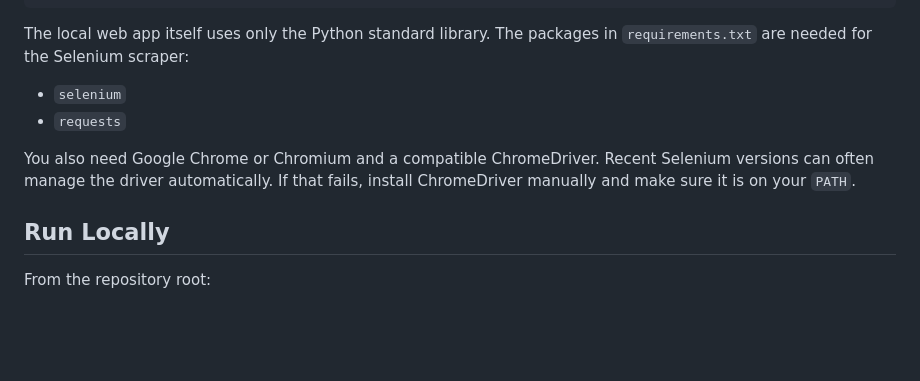
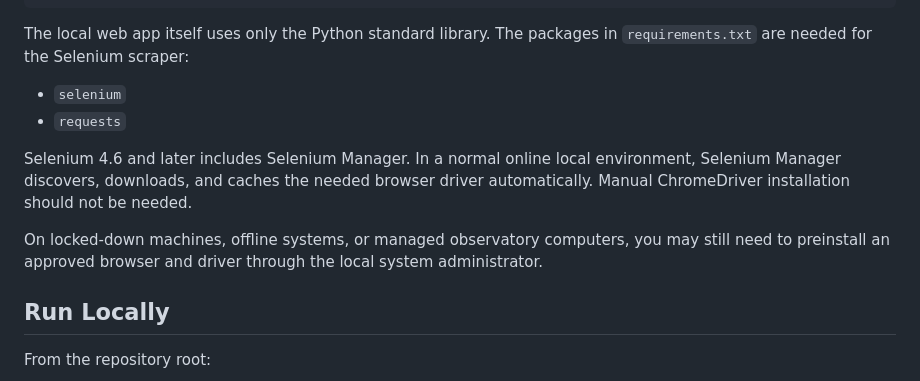
Before and after one commit to YifZhou/lbt-observing-planner, a Markdown page: README.md, the part around the change. GitHub-like rendering; blank space fills up the shorter version.

Commit message:
Clarify Selenium Manager setup

```diff
--- a/README.md
+++ b/README.md
@@ -57,7 +57,9 @@ The local web app itself uses only the Python standard library. The packages in
 - `selenium`
 - `requests`
 
-You also need Google Chrome or Chromium and a compatible ChromeDriver. Recent Selenium versions can often manage the driver automatically. If that fails, install ChromeDriver manually and make sure it is on your `PATH`.
+Selenium 4.6 and later includes Selenium Manager. In a normal online local environment, Selenium Manager discovers, downloads, and caches the needed browser driver automatically. Manual ChromeDriver installation should not be needed.
+
+On locked-down machines, offline systems, or managed observatory computers, you may still need to preinstall an approved browser and driver through the local system administrator.
 
 ## Run Locally
 
```
